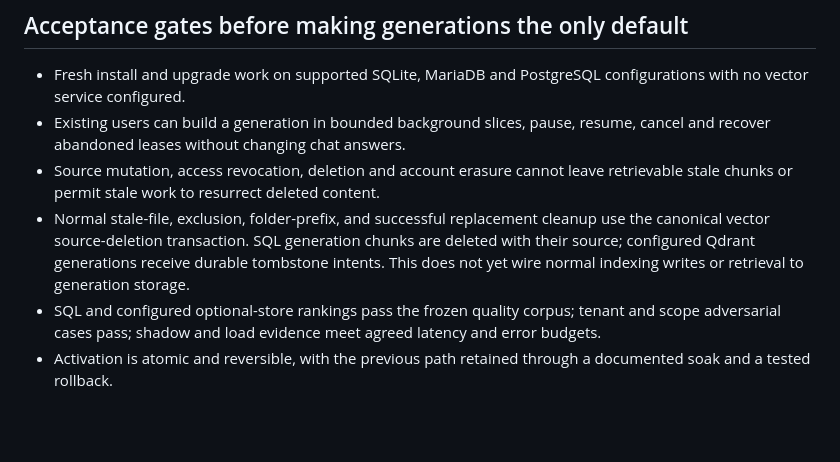
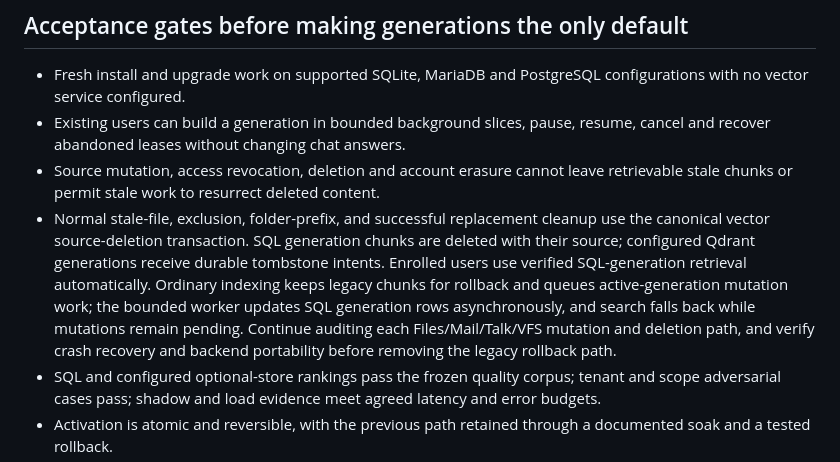
Before and after one commit to SchBenedikt/nextcloud-ai, a Markdown page: docs/INDEXING-ARCHITECTURE.md, the part around the change. Rendered like a GitHub page; blank space fills up the shorter version.

Commit message:
Align indexing docs with current generation cutover

```diff
--- a/docs/INDEXING-ARCHITECTURE.md
+++ b/docs/INDEXING-ARCHITECTURE.md
@@ -126,8 +126,13 @@ surface, focused validation, recovery notes and a stacked reviewable PR.
 - Normal stale-file, exclusion, folder-prefix, and successful replacement
   cleanup use the canonical vector source-deletion transaction. SQL generation
   chunks are deleted with their source; configured Qdrant generations receive
-  durable tombstone intents. This does not yet wire normal indexing writes or
-  retrieval to generation storage.
+  durable tombstone intents. Enrolled users use verified SQL-generation
+  retrieval automatically. Ordinary indexing keeps legacy chunks for rollback
+  and queues active-generation mutation work; the bounded worker updates SQL
+  generation rows asynchronously, and search falls back while mutations remain
+  pending. Continue auditing each Files/Mail/Talk/VFS mutation and deletion
+  path, and verify crash recovery and backend portability before removing the
+  legacy rollback path.
 - SQL and configured optional-store rankings pass the frozen quality corpus;
   tenant and scope adversarial cases pass; shadow and load evidence meet agreed
   latency and error budgets.
```
Also changed, not shown: docs/BACKEND-ROADMAP.md (+11 -7 lines).
